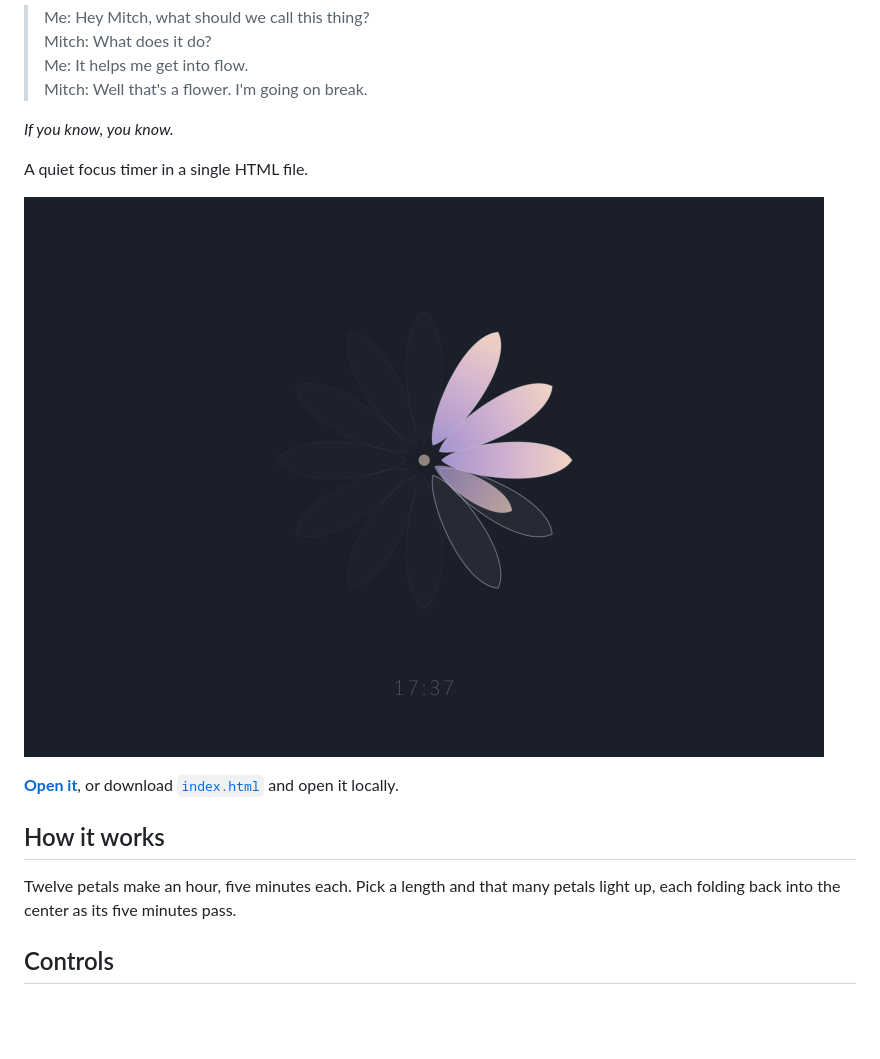
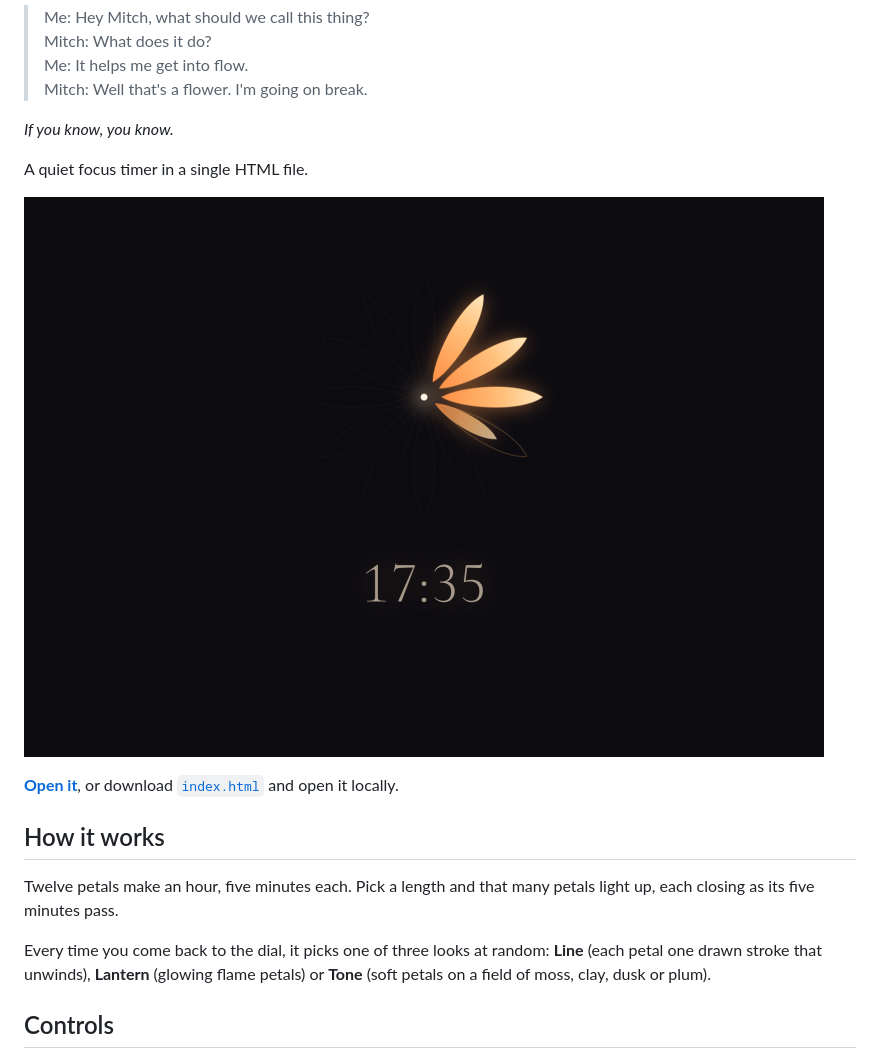
Before and after one commit to benjaminbrumfield/flower, a Markdown page: README.md, the part around the change. Drawn GitHub-style; pictures changed too: screenshot.png; blank space fills up the shorter version.

Commit message:
enhance visual styles and descriptions; add random look feature for the timer

```diff
--- a/README.md
+++ b/README.md
@@ -15,7 +15,9 @@ A quiet focus timer in a single HTML file.
 
 ## How it works
 
-Twelve petals make an hour, five minutes each. Pick a length and that many petals light up, each folding back into the center as its five minutes pass.
+Twelve petals make an hour, five minutes each. Pick a length and that many petals light up, each closing as its five minutes pass.
+
+Every time you come back to the dial, it picks one of three looks at random: **Line** (each petal one drawn stroke that unwinds), **Lantern** (glowing flame petals) or **Tone** (soft petals on a field of moss, clay, dusk or plum).
 
 ## Controls
 
```
Also changed, not shown: 1 other file.
